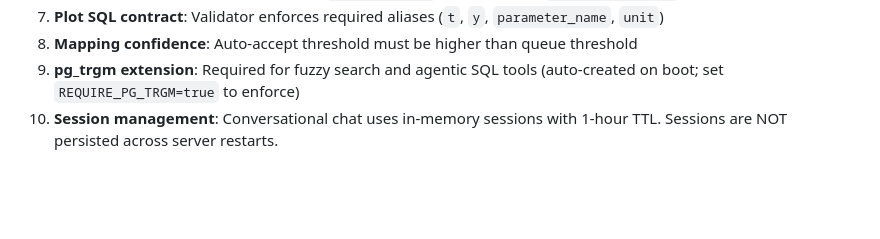
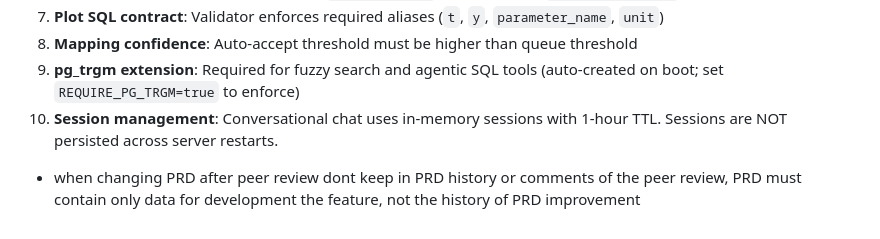
Before and after one commit to rudnitski/HealthUp, a Markdown page: CLAUDE.md, the part around the change. Rendered like a GitHub page; blank space fills up the shorter version.

```diff
--- a/CLAUDE.md
+++ b/CLAUDE.md
@@ -339,3 +339,4 @@ Consult these when drafting new PRDs or understanding feature history. Prompt te
 8. **Mapping confidence**: Auto-accept threshold must be higher than queue threshold
 9. **pg_trgm extension**: Required for fuzzy search and agentic SQL tools (auto-created on boot; set `REQUIRE_PG_TRGM=true` to enforce)
 10. **Session management**: Conversational chat uses in-memory sessions with 1-hour TTL. Sessions are NOT persisted across server restarts.
+- when changing PRD after peer review dont keep in PRD history or comments of the peer review, PRD must contain only data for development the feature, not the history of PRD improvement
```
Also changed, not shown: docs/PRD_v3_6_attachment_name_validation.md (added, +600 -0 lines).
